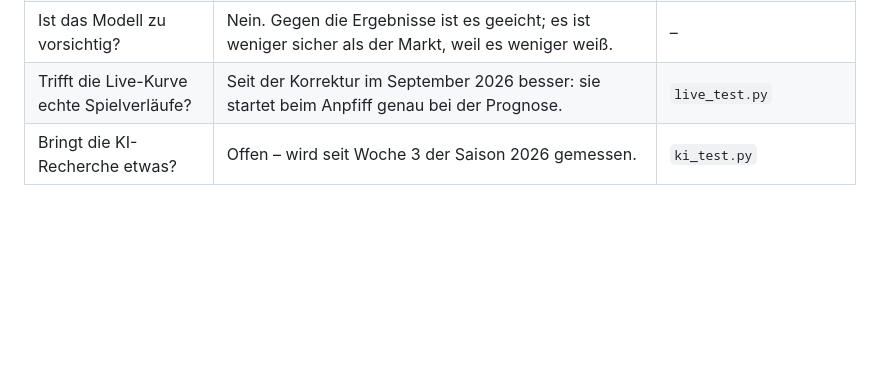
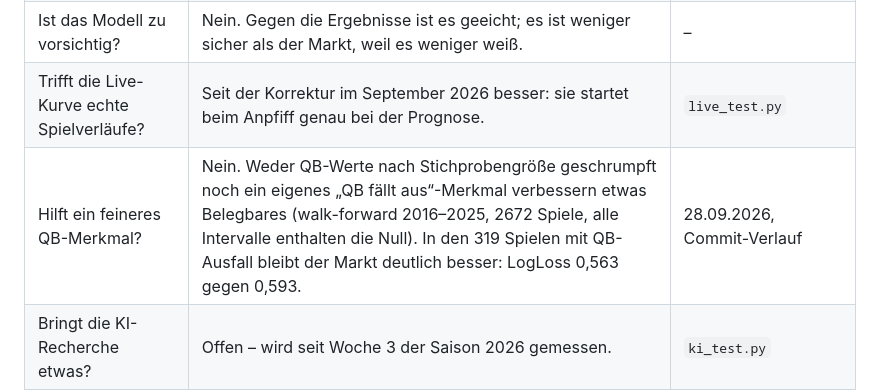
Before and after one commit to Cako18/gridiron-data, a Markdown page: README.md, the part around the change. Rendered like a GitHub page; blank space fills up the shorter version.

Commit message:
Gemessen: QB-Shrinkage und qb_out bringen nichts

```diff
--- a/README.md
+++ b/README.md
@@ -44,6 +44,7 @@ Selbstlernendes NFL-Vorhersagesystem mit öffentlich nachprüfbarer Bilanz.
 | Welche Merkmale braucht das Modell? | Elo, QB-Rating, Verletzungen. Die übrigen acht ändern nichts oder schaden. | Ablation im Commit-Verlauf |
 | Ist das Modell zu vorsichtig? | Nein. Gegen die Ergebnisse ist es geeicht; es ist weniger sicher als der Markt, weil es weniger weiß. | – |
 | Trifft die Live-Kurve echte Spielverläufe? | Seit der Korrektur im September 2026 besser: sie startet beim Anpfiff genau bei der Prognose. | `live_test.py` |
+| Hilft ein feineres QB-Merkmal? | Nein. Weder QB-Werte nach Stichprobengröße geschrumpft noch ein eigenes „QB fällt aus“-Merkmal verbessern etwas Belegbares (walk-forward 2016–2025, 2672 Spiele, alle Intervalle enthalten die Null). In den 319 Spielen mit QB-Ausfall bleibt der Markt deutlich besser: LogLoss 0,563 gegen 0,593. | 28.09.2026, Commit-Verlauf |
 | Bringt die KI-Recherche etwas? | Offen – wird seit Woche 3 der Saison 2026 gemessen. | `ki_test.py` |
 
 ## Lernt das System dazu?
```
